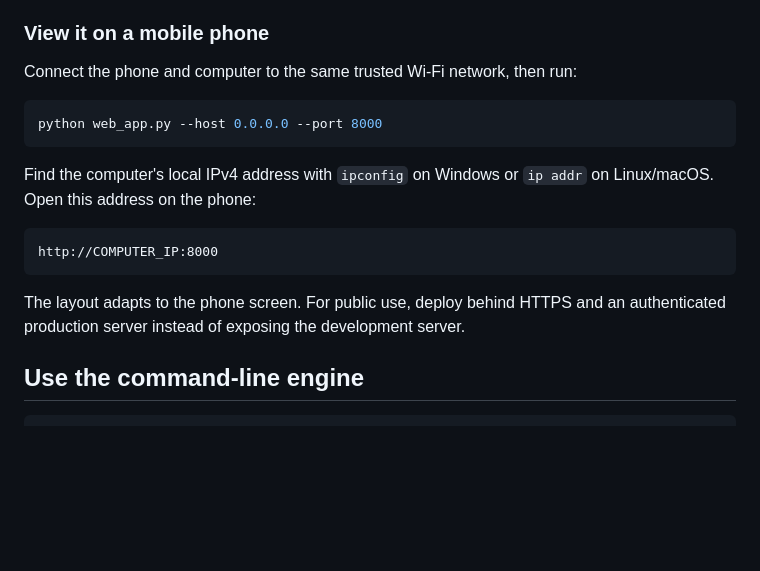
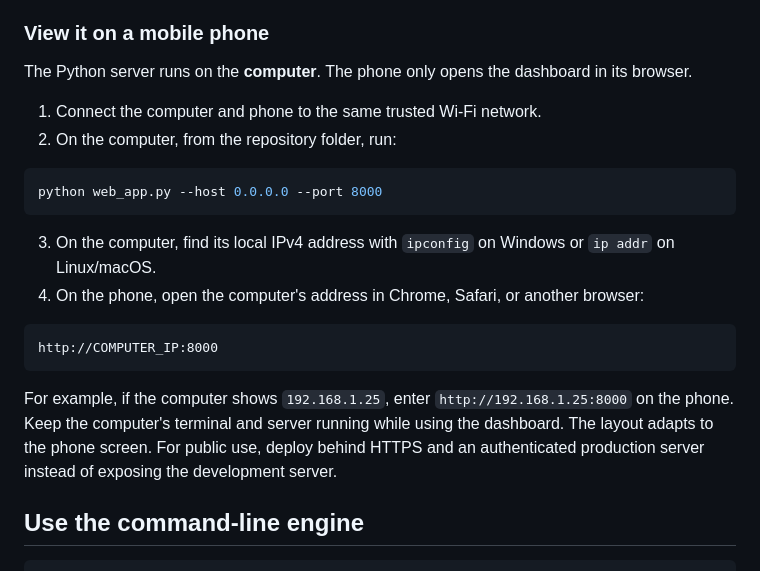
Before and after one commit to True-African/Adaptive-Weekly-Meal-Planner, a Markdown page: README.md, the part around the change. Rendered like a GitHub page; blank space fills up the shorter version.

Commit message:
Updated mobile dashboard launch instructions

````diff
--- a/README.md
+++ b/README.md
@@ -24,19 +24,23 @@ The demonstration-price checkbox is only for testing the interface. Replace it w
 
 ### View it on a mobile phone
 
-Connect the phone and computer to the same trusted Wi-Fi network, then run:
+The Python server runs on the **computer**. The phone only opens the dashboard in its browser.
+
+1. Connect the computer and phone to the same trusted Wi-Fi network.
+2. On the computer, from the repository folder, run:
 
 ```bash
 python web_app.py --host 0.0.0.0 --port 8000
 ```
 
-Find the computer's local IPv4 address with `ipconfig` on Windows or `ip addr` on Linux/macOS. Open this address on the phone:
+3. On the computer, find its local IPv4 address with `ipconfig` on Windows or `ip addr` on Linux/macOS.
+4. On the phone, open the computer's address in Chrome, Safari, or another browser:
 
 ```text
 http://COMPUTER_IP:8000
 ```
 
-The layout adapts to the phone screen. For public use, deploy behind HTTPS and an authenticated production server instead of exposing the development server.
+For example, if the computer shows `192.168.1.25`, enter `http://192.168.1.25:8000` on the phone. Keep the computer's terminal and server running while using the dashboard. The layout adapts to the phone screen. For public use, deploy behind HTTPS and an authenticated production server instead of exposing the development server.
 
 ## Use the command-line engine
 
````
